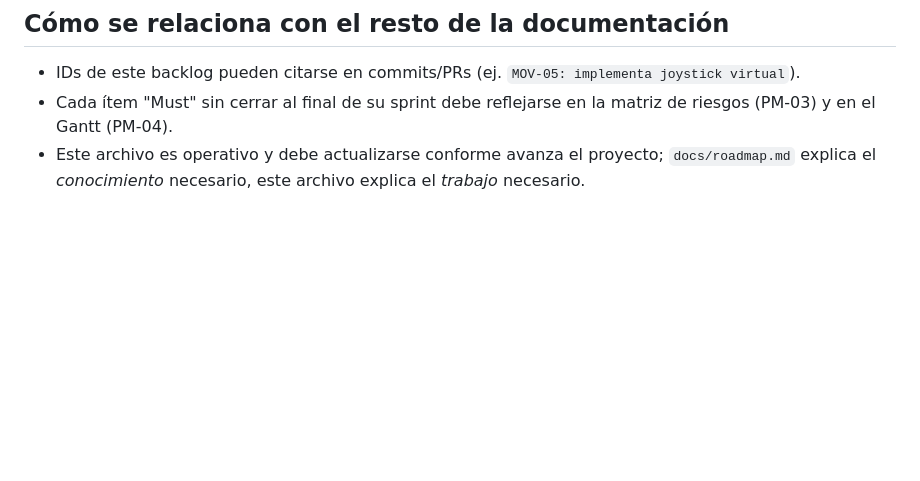
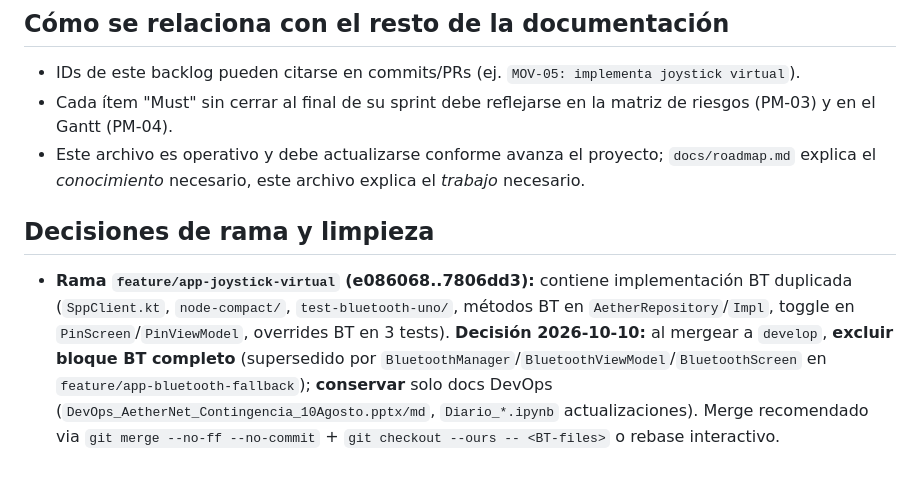
Before and after one commit to Craos6518/AetherNet-IoT-Autonomous-Rover, a Markdown page: docs/backlog.md, the part around the change. Rendered like a GitHub page; blank space fills up the shorter version.

Commit message:
docs(backlog): añade decisión de limpieza rama app-joystick-virtual — excluir bloque BT duplicado (Task 7)

```diff
--- a/docs/backlog.md
+++ b/docs/backlog.md
@@ -110,3 +110,7 @@ Cada ítem referencia su RF/HU de origen y el sprint donde debe quedar cerrado s
 - IDs de este backlog pueden citarse en commits/PRs (ej. `MOV-05: implementa joystick virtual`).
 - Cada ítem "Must" sin cerrar al final de su sprint debe reflejarse en la matriz de riesgos (PM-03) y en el Gantt (PM-04).
 - Este archivo es operativo y debe actualizarse conforme avanza el proyecto; `docs/roadmap.md` explica el *conocimiento* necesario, este archivo explica el *trabajo* necesario.
+
+## Decisiones de rama y limpieza
+
+- **Rama `feature/app-joystick-virtual` (e086068..7806dd3):** contiene implementación BT duplicada (`SppClient.kt`, `node-compact/`, `test-bluetooth-uno/`, métodos BT en `AetherRepository`/`Impl`, toggle en `PinScreen`/`PinViewModel`, overrides BT en 3 tests). **Decisión 2026-10-10:** al mergear a `develop`, **excluir bloque BT completo** (supersedido por `BluetoothManager`/`BluetoothViewModel`/`BluetoothScreen` en `feature/app-bluetooth-fallback`); **conservar** solo docs DevOps (`DevOps_AetherNet_Contingencia_10Agosto.pptx/md`, `Diario_*.ipynb` actualizaciones). Merge recomendado via `git merge --no-ff --no-commit` + `git checkout --ours -- <BT-files>` o rebase interactivo.
```
